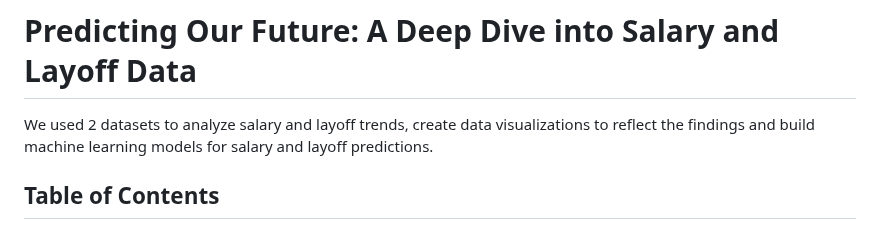
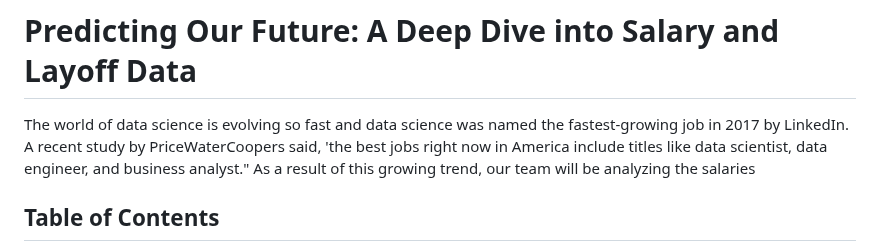
Before and after one commit to dianeooty/datascience_salary, a Markdown page: README.md, the part around the change. GitHub-like rendering.

```diff
--- a/README.md
+++ b/README.md
@@ -1,5 +1,5 @@
 # Predicting Our Future: A Deep Dive into Salary and Layoff Data
-We used 2 datasets to analyze salary and layoff trends, create data visualizations to reflect the findings and build machine learning models for salary and layoff predictions.
+The world of data science is evolving so fast and data science was named the fastest-growing job in 2017 by LinkedIn. A recent study by PriceWaterCoopers said, 'the best jobs right now in America include titles like data scientist, data engineer, and business analyst." As a result of this growing trend, our team will be analyzing the salaries
 
 ## Table of Contents
 * [Project Status](#project-status)
```
